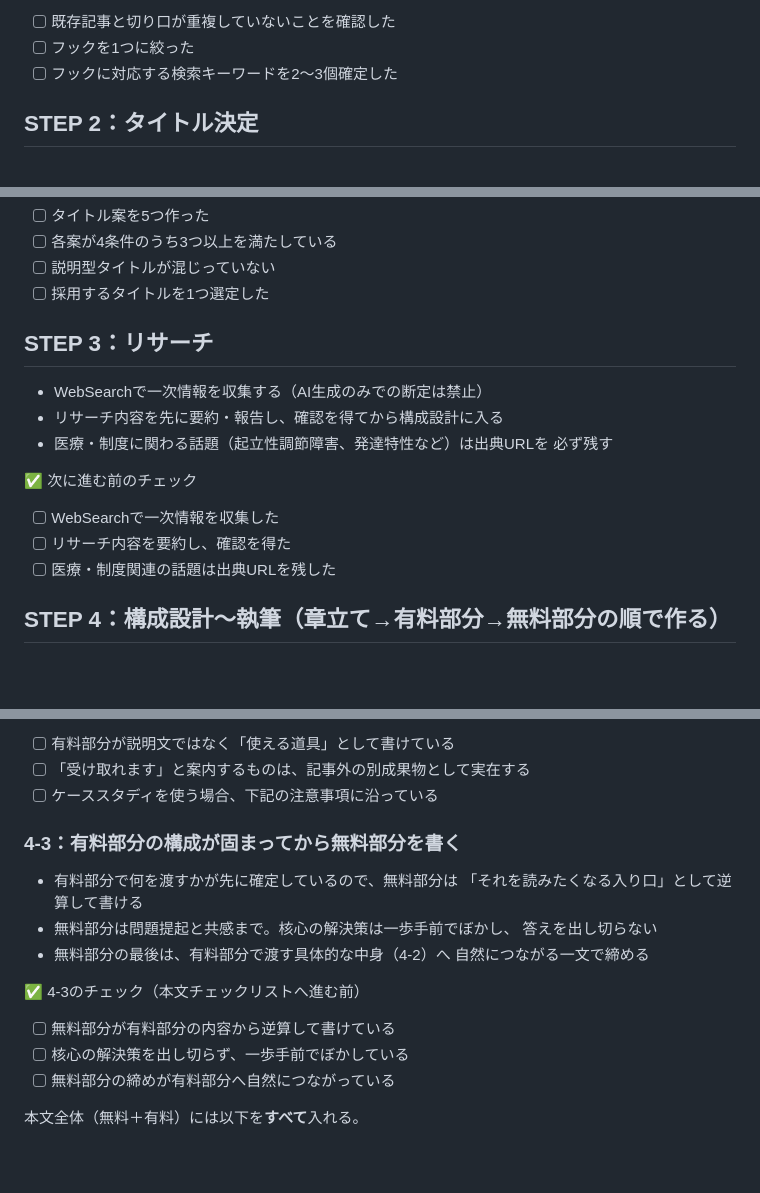
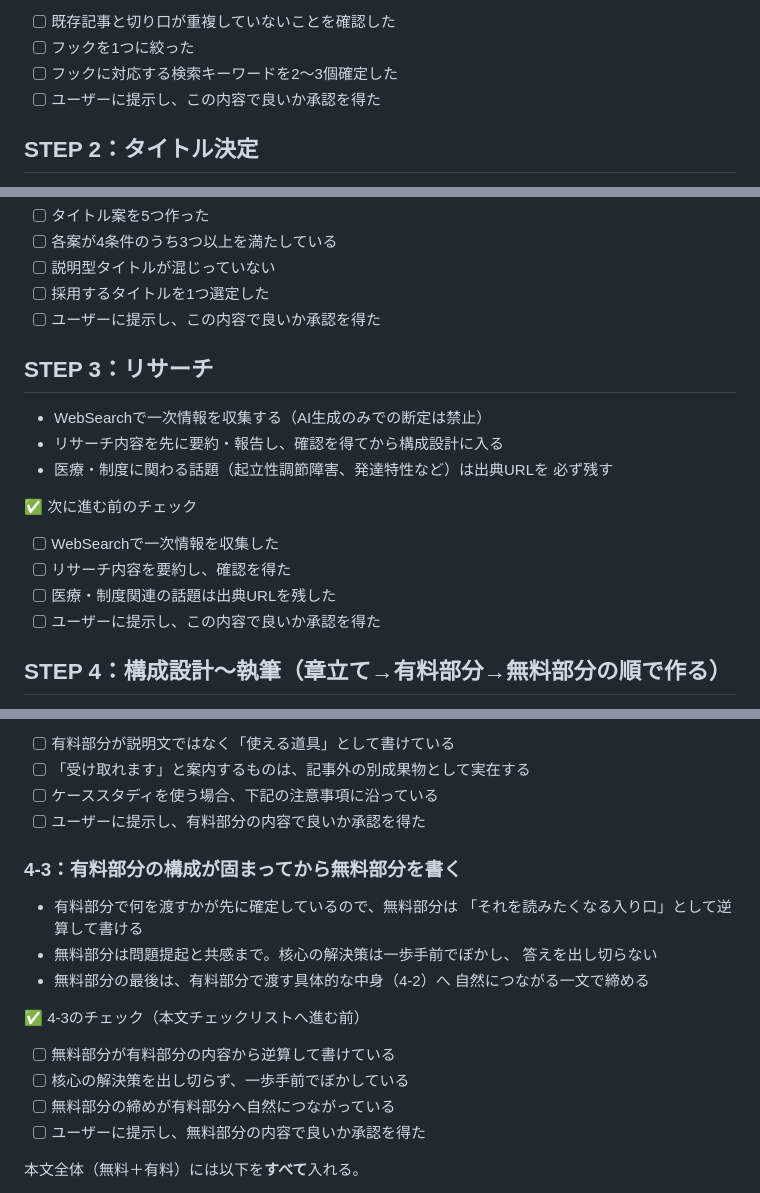
Before and after one commit to SurvivalMom/survival_mom, a Markdown page: content/_playbook/note-article-creation-steps.md, 3 parts joined by grey strips. Drawn GitHub-style; blank space fills up the shorter version.

```diff
--- a/content/_playbook/note-article-creation-steps.md
+++ b/content/_playbook/note-article-creation-steps.md
@@ -38,6 +42,7 @@ weekly-production-prompt.md のSTEP Bを、note記事単体の制作フローと
 - [ ] 既存記事と切り口が重複していないことを確認した
 - [ ] フックを1つに絞った
 - [ ] フックに対応する検索キーワードを2〜3個確定した
+- [ ] ユーザーに提示し、この内容で良いか承認を得た
 
 ## STEP 2：タイトル決定
 - タイトル案を5つ作る（35文字前後）
@@ -53,6 +58,7 @@ weekly-production-prompt.md のSTEP Bを、note記事単体の制作フローと
 - [ ] 各案が4条件のうち3つ以上を満たしている
 - [ ] 説明型タイトルが混じっていない
 - [ ] 採用するタイトルを1つ選定した
+- [ ] ユーザーに提示し、この内容で良いか承認を得た
 
 ## STEP 3：リサーチ
 - WebSearchで一次情報を収集する（AI生成のみでの断定は禁止）
@@ -64,6 +70,7 @@ weekly-production-prompt.md のSTEP Bを、note記事単体の制作フローと
 - [ ] WebSearchで一次情報を収集した
 - [ ] リサーチ内容を要約し、確認を得た
 - [ ] 医療・制度関連の話題は出典URLを残した
+- [ ] ユーザーに提示し、この内容で良いか承認を得た
 
 ## STEP 4：構成設計〜執筆（章立て→有料部分→無料部分の順で作る）
 構成と執筆は一気に無料部分から書き下さず、以下の順で進める。
@@ -100,6 +108,7 @@ weekly-production-prompt.md のSTEP Bを、note記事単体の制作フローと
 - [ ] 有料部分が説明文ではなく「使える道具」として書けている
 - [ ] 「受け取れます」と案内するものは、記事外の別成果物として実在する
 - [ ] ケーススタディを使う場合、下記の注意事項に沿っている
+- [ ] ユーザーに提示し、有料部分の内容で良いか承認を得た
 
 ### 4-3：有料部分の構成が固まってから無料部分を書く
 - 有料部分で何を渡すかが先に確定しているので、無料部分は
@@ -113,6 +122,7 @@ weekly-production-prompt.md のSTEP Bを、note記事単体の制作フローと
 - [ ] 無料部分が有料部分の内容から逆算して書けている
 - [ ] 核心の解決策を出し切らず、一歩手前でぼかしている
 - [ ] 無料部分の締めが有料部分へ自然につながっている
+- [ ] ユーザーに提示し、無料部分の内容で良いか承認を得た
 
 本文全体（無料＋有料）には以下を**すべて**入れる。
 - [ ] 冒頭に読者への直接的な問いかけ（タイトルの一言を反復するフック）
```
Also changed, not shown: other parts of content/_playbook/note-article-creation-steps.md (+10 -1 lines).
